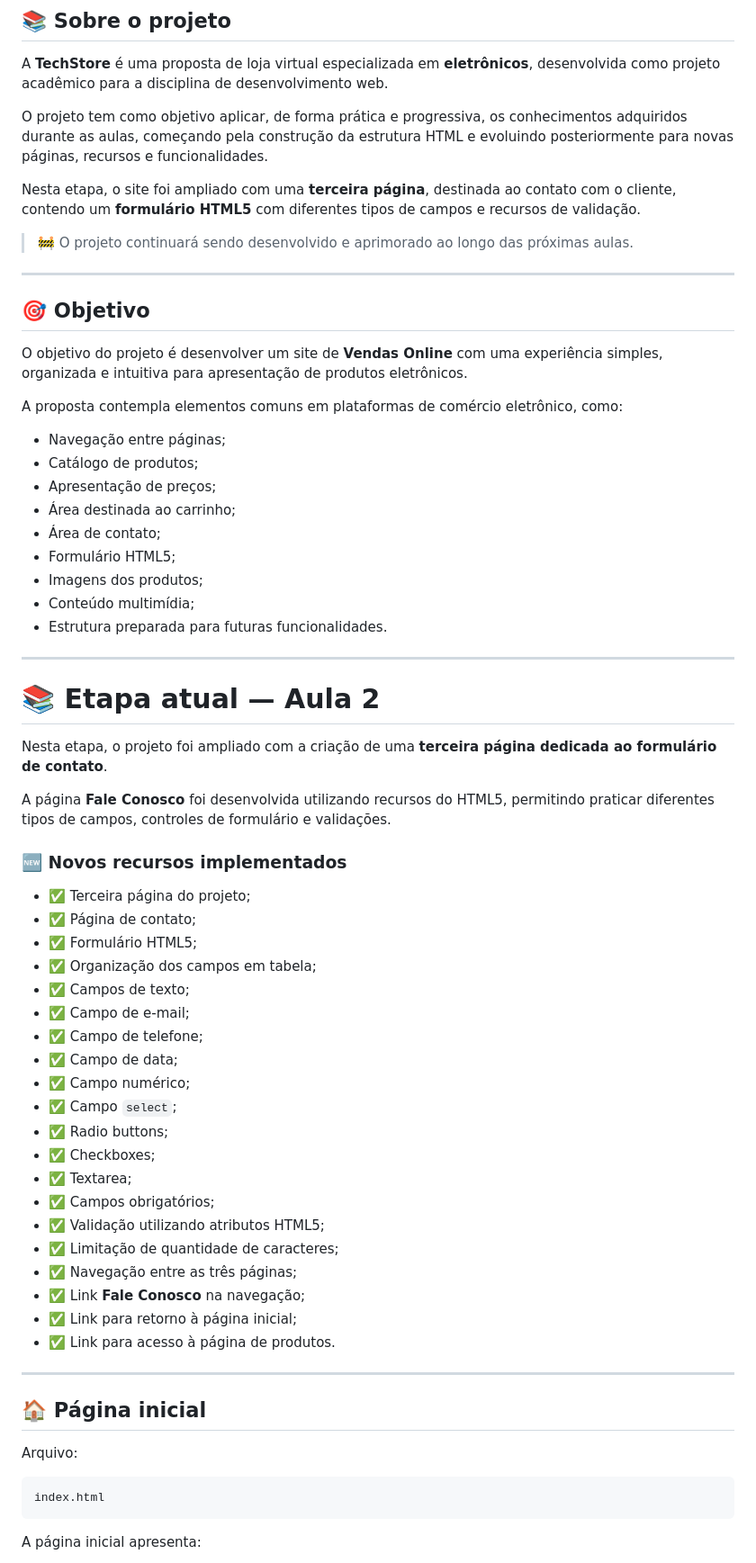
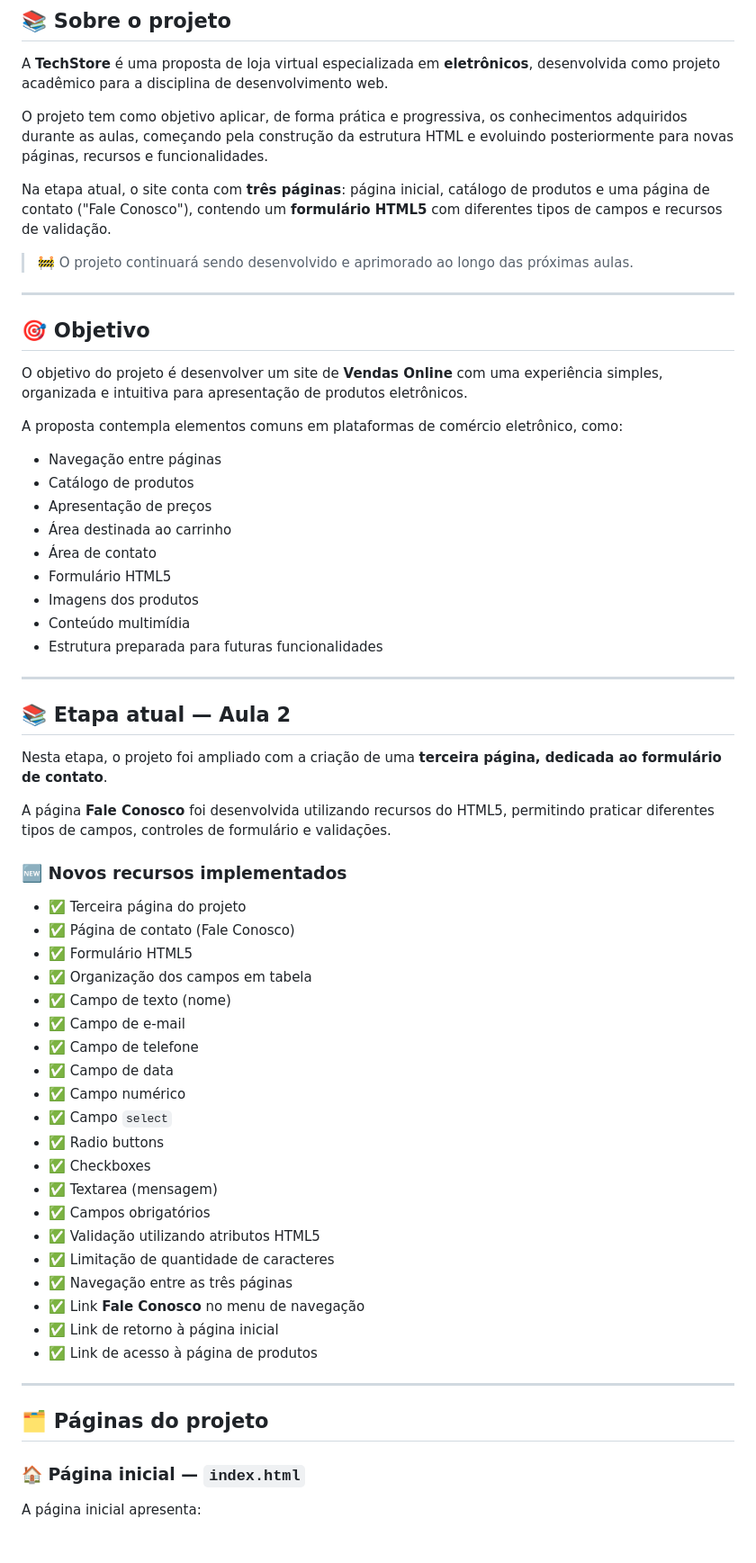
Before and after one commit to ruthnazario/vendas-online-html, a Markdown page: README.md, the part around one of its changes. Shown at 90% size. Rendered like a GitHub page.

````diff
--- a/README.md
+++ b/README.md
@@ -10,7 +10,7 @@ A **TechStore** é uma proposta de loja virtual especializada em **eletrônicos*
 
 O projeto tem como objetivo aplicar, de forma prática e progressiva, os conhecimentos adquiridos durante as aulas, começando pela construção da estrutura HTML e evoluindo posteriormente para novas páginas, recursos e funcionalidades.
 
-Nesta etapa, o site foi ampliado com uma **terceira página**, destinada ao contato com o cliente, contendo um **formulário HTML5** com diferentes tipos de campos e recursos de validação.
+Na etapa atual, o site conta com **três páginas**: página inicial, catálogo de produtos e uma página de contato ("Fale Conosco"), contendo um **formulário HTML5** com diferentes tipos de campos e recursos de validação.
 
 > 🚧 O projeto continuará sendo desenvolvido e aprimorado ao longo das próximas aulas.
 
@@ -22,56 +22,52 @@ O objetivo do projeto é desenvolver um site de **Vendas Online** com uma experi
 
 A proposta contempla elementos comuns em plataformas de comércio eletrônico, como:
 
-* Navegação entre páginas;
-* Catálogo de produtos;
-* Apresentação de preços;
-* Área destinada ao carrinho;
-* Área de contato;
-* Formulário HTML5;
-* Imagens dos produtos;
-* Conteúdo multimídia;
-* Estrutura preparada para futuras funcionalidades.
+- Navegação entre páginas
+- Catálogo de produtos
+- Apresentação de preços
+- Área destinada ao carrinho
+- Área de contato
+- Formulário HTML5
+- Imagens dos produtos
+- Conteúdo multimídia
+- Estrutura preparada para futuras funcionalidades
 
 ---
 
-# 📚 Etapa atual — Aula 2
+## 📚 Etapa atual — Aula 2
 
-Nesta etapa, o projeto foi ampliado com a criação de uma **terceira página dedicada ao formulário de contato**.
+Nesta etapa, o projeto foi ampliado com a criação de uma **terceira página, dedicada ao formulário de contato**.
 
 A página **Fale Conosco** foi desenvolvida utilizando recursos do HTML5, permitindo praticar diferentes tipos de campos, controles de formulário e validações.
 
 ### 🆕 Novos recursos implementados
 
-* ✅ Terceira página do projeto;
-* ✅ Página de contato;
-* ✅ Formulário HTML5;
-* ✅ Organização dos campos em tabela;
-* ✅ Campos de texto;
-* ✅ Campo de e-mail;
-* ✅ Campo de telefone;
-* ✅ Campo de data;
-* ✅ Campo numérico;
-* ✅ Campo `select`;
-* ✅ Radio buttons;
-* ✅ Checkboxes;
-* ✅ Textarea;
-* ✅ Campos obrigatórios;
-* ✅ Validação utilizando atributos HTML5;
-* ✅ Limitação de quantidade de caracteres;
-* ✅ Navegação entre as três páginas;
-* ✅ Link **Fale Conosco** na navegação;
-* ✅ Link para retorno à página inicial;
-* ✅ Link para acesso à página de produtos.
+- ✅ Terceira página do projeto
+- ✅ Página de contato (Fale Conosco)
+- ✅ Formulário HTML5
+- ✅ Organização dos campos em tabela
+- ✅ Campo de texto (nome)
+- ✅ Campo de e-mail
+- ✅ Campo de telefone
+- ✅ Campo de data
+- ✅ Campo numérico
+- ✅ Campo `select`
+- ✅ Radio buttons
+- ✅ Checkboxes
+- ✅ Textarea (mensagem)
+- ✅ Campos obrigatórios
+- ✅ Validação utilizando atributos HTML5
+- ✅ Limitação de quantidade de caracteres
+- ✅ Navegação entre as três páginas
+- ✅ Link **Fale Conosco** no menu de navegação
+- ✅ Link de retorno à página inicial
+- ✅ Link de acesso à página de produtos
 
 ---
 
-## 🏠 Página inicial
+## 🗂️ Páginas do projeto
 
-Arquivo:
-
-```text
-index.html
-```
+### 🏠 Página inicial — `index.html`
 
 A página inicial apresenta:
 
````
Also changed, not shown: other parts of README.md (+183 -404 lines).
